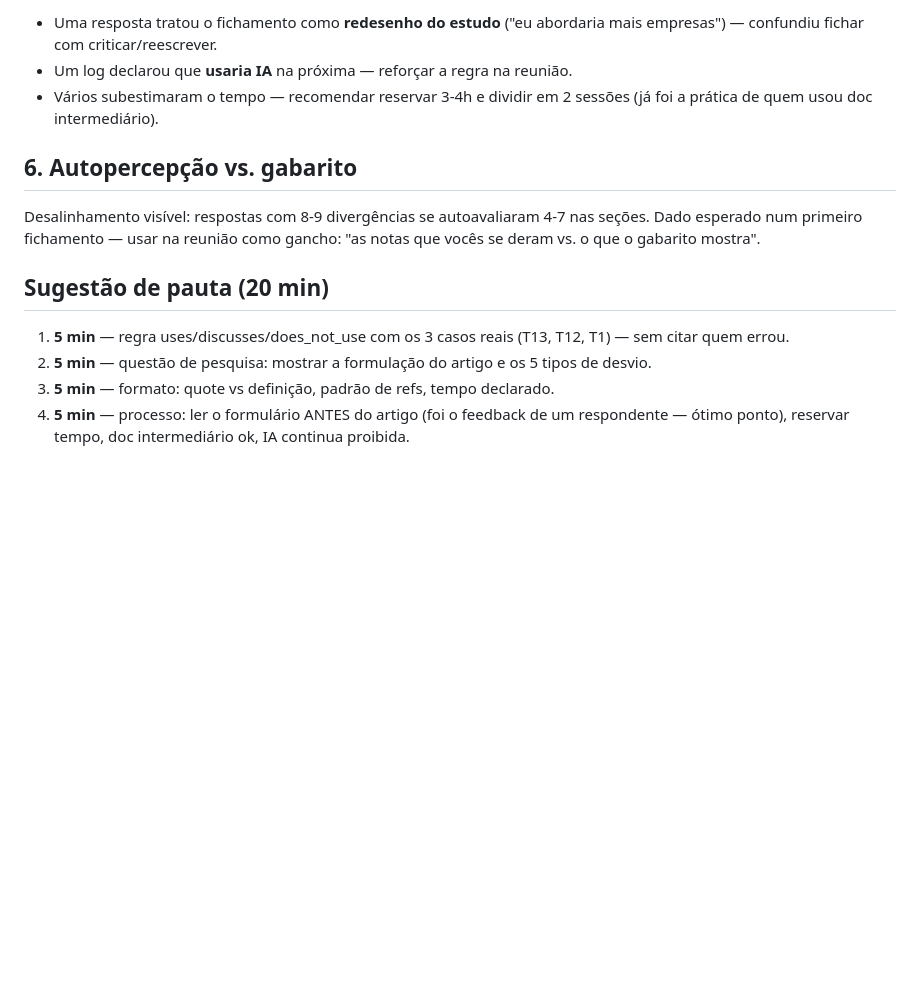
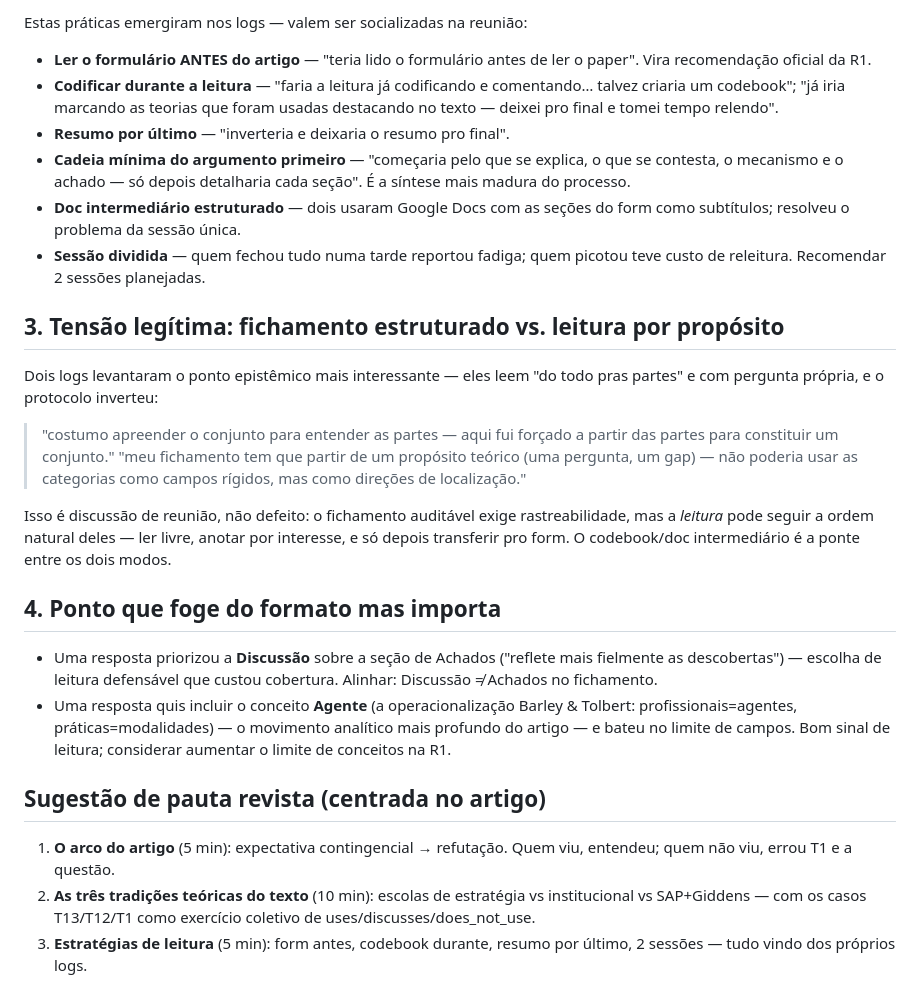
Before and after one commit to drower22/ai-human-fichamento-protocol, a Markdown page: data/piloto/analise-piloto-reuniao.md, the part around one of its changes. Drawn GitHub-style; blank space fills up the shorter version.

```diff
--- a/data/piloto/analise-piloto-reuniao.md
+++ b/data/piloto/analise-piloto-reuniao.md
@@ -74,23 +59,54 @@ projetos. Desvios observados:
 
-- Uma resposta tratou o fichamento como **redesenho do estudo** ("eu
-  abordaria mais empresas") — confundiu fichar com criticar/reescrever.
-- Um log declarou que **usaria IA** na próxima — reforçar a regra na reunião.
-- Vários subestimaram o tempo — recomendar reservar 3-4h e dividir em 2
-  sessões (já foi a prática de quem usou doc intermediário).
+Estas práticas emergiram nos logs — valem ser socializadas na reunião:
 
-## 6. Autopercepção vs. gabarito
+- **Ler o formulário ANTES do artigo** — "teria lido o formulário antes
+  de ler o paper". Vira recomendação oficial da R1.
+- **Codificar durante a leitura** — "faria a leitura já codificando e
+  comentando… talvez criaria um codebook"; "já iria marcando as teorias
+  que foram usadas destacando no texto — deixei pro final e tomei tempo
+  relendo".
+- **Resumo por último** — "inverteria e deixaria o resumo pro final".
+- **Cadeia mínima do argumento primeiro** — "começaria pelo que se
+  explica, o que se contesta, o mecanismo e o achado — só depois
+  detalharia cada seção". É a síntese mais madura do processo.
+- **Doc intermediário estruturado** — dois usaram Google Docs com as
+  seções do form como subtítulos; resolveu o problema da sessão única.
+- **Sessão dividida** — quem fechou tudo numa tarde reportou fadiga;
+  quem picotou teve custo de releitura. Recomendar 2 sessões planejadas.
 
-Desalinhamento visível: respostas com 8-9 divergências se autoavaliaram
-4-7 nas seções. Dado esperado num primeiro fichamento — usar na reunião
-como gancho: "as notas que vocês se deram vs. o que o gabarito mostra".
+## 3. Tensão legítima: fichamento estruturado vs. leitura por propósito
 
-## Sugestão de pauta (20 min)
+Dois logs levantaram o ponto epistêmico mais interessante — eles leem
+"do todo pras partes" e com pergunta própria, e o protocolo inverteu:
+> "costumo apreender o conjunto para entender as partes — aqui fui
+> forçado a partir das partes para constituir um conjunto."
+> "meu fichamento tem que partir de um propósito teórico (uma pergunta,
+> um gap) — não poderia usar as categorias como campos rígidos, mas como
+> direções de localização."
 
-1. **5 min** — regra uses/discusses/does_not_use com os 3 casos reais
-   (T13, T12, T1) — sem citar quem errou.
-2. **5 min** — questão de pesquisa: mostrar a formulação do artigo e os 5
-   tipos de desvio.
-3. **5 min** — formato: quote vs definição, padrão de refs, tempo declarado.
-4. **5 min** — processo: ler o formulário ANTES do artigo (foi o feedback
-   de um respondente — ótimo ponto), reservar tempo, doc intermediário ok,
-   IA continua proibida.
+Isso é discussão de reunião, não defeito: o fichamento auditável exige
+rastreabilidade, mas a *leitura* pode seguir a ordem natural deles —
+ler livre, anotar por interesse, e só depois transferir pro form. O
+codebook/doc intermediário é a ponte entre os dois modos.
+
+## 4. Ponto que foge do formato mas importa
+
+- Uma resposta priorizou a **Discussão** sobre a seção de Achados
+  ("reflete mais fielmente as descobertas") — escolha de leitura
+  defensável que custou cobertura. Alinhar: Discussão ≠ Achados no
+  fichamento.
+- Uma resposta quis incluir o conceito **Agente** (a operacionalização
+  Barley & Tolbert: profissionais=agentes, práticas=modalidades) — o
+  movimento analítico mais profundo do artigo — e bateu no limite de
+  campos. Bom sinal de leitura; considerar aumentar o limite de
+  conceitos na R1.
+
+## Sugestão de pauta revista (centrada no artigo)
+
+1. **O arco do artigo** (5 min): expectativa contingencial → refutação.
+   Quem viu, entendeu; quem não viu, errou T1 e a questão.
+2. **As três tradições teóricas do texto** (10 min): escolas de
+   estratégia vs institucional vs SAP+Giddens — com os casos T13/T12/T1
+   como exercício coletivo de uses/discusses/does_not_use.
+3. **Estratégias de leitura** (5 min): form antes, codebook durante,
+   resumo por último, 2 sessões — tudo vindo dos próprios logs.
```
Also changed, not shown: other parts of data/piloto/analise-piloto-reuniao.md (+45 -60 lines).
